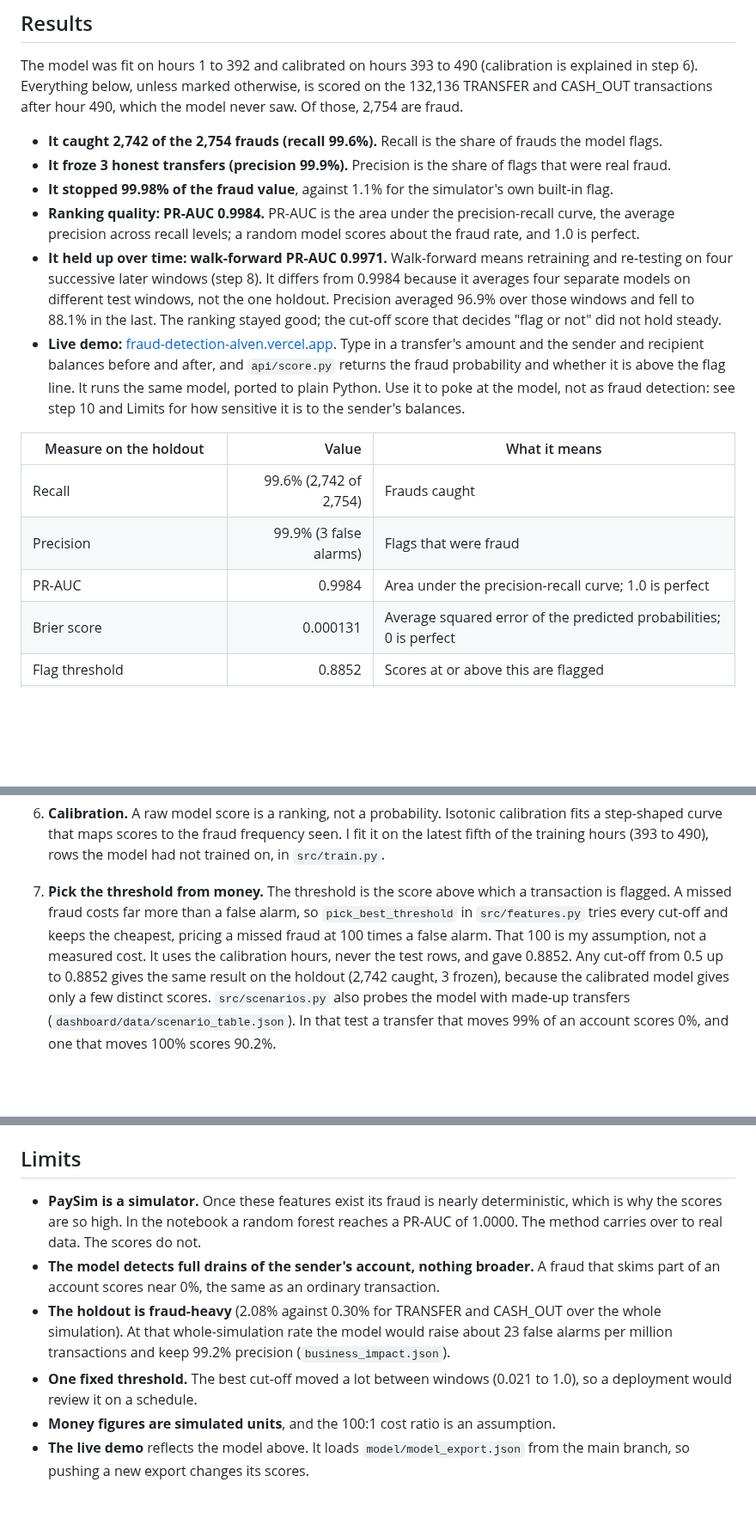
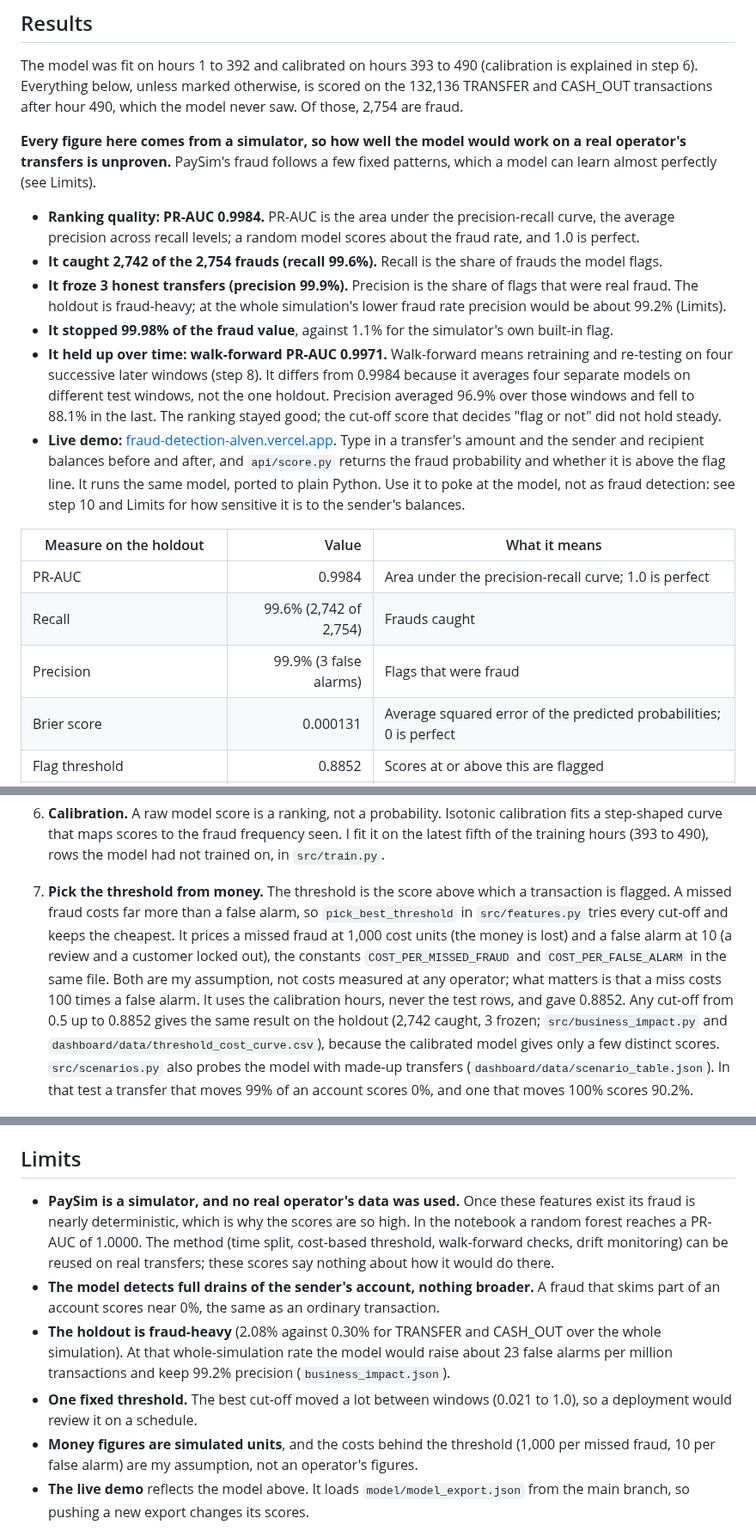
Before and after one commit to alvenyuka/Fraud-Detection-System, a Markdown page: README.md, 3 parts joined by grey strips. Shown at 86% size. Drawn GitHub-style; blank space fills up the shorter version.

Commit message:
docs: state the simulator caveat and the assumed threshold costs in the README
A fraud lead reading Results met 99.9% precision and 99.98% of value stopped
before any word that the data is simulated. Results now opens by saying every
figure comes from PaySim, so performance on a real operator's transfers is
unproven, and lists PR-AUC first. The precision bullet gives the 99.2% the
model would keep at the whole simulation's lower fraud rate.

The threshold step names both costs behind it, 1,000 units per missed fraud
and 10 per false alarm (COST_PER_MISSED_FRAUD and COST_PER_FALSE_ALARM in
src/features.py), and says they are an assumption. The flat result from 0.5 to
0.8852 cites dashboard/data/threshold_cost_curve.csv. Limits no longer says
the method "carries over" to real data, which nothing here tests.

```diff
--- a/README.md
+++ b/README.md
@@ -23,11 +23,15 @@ The model was fit on hours 1 to 392 and calibrated on hours 393 to 490 (calibrat
 below, unless marked otherwise, is scored on the 132,136 TRANSFER and CASH_OUT transactions after hour 490, which the
 model never saw. Of those, 2,754 are fraud.
 
-- **It caught 2,742 of the 2,754 frauds (recall 99.6%).** Recall is the share of frauds the model flags.
-- **It froze 3 honest transfers (precision 99.9%).** Precision is the share of flags that were real fraud.
-- **It stopped 99.98% of the fraud value**, against 1.1% for the simulator's own built-in flag.
+**Every figure here comes from a simulator, so how well the model would work on a real operator's transfers is
+unproven.** PaySim's fraud follows a few fixed patterns, which a model can learn almost perfectly (see Limits).
+
 - **Ranking quality: PR-AUC 0.9984.** PR-AUC is the area under the precision-recall curve, the average precision
   across recall levels; a random model scores about the fraud rate, and 1.0 is perfect.
+- **It caught 2,742 of the 2,754 frauds (recall 99.6%).** Recall is the share of frauds the model flags.
+- **It froze 3 honest transfers (precision 99.9%).** Precision is the share of flags that were real fraud. The
+  holdout is fraud-heavy; at the whole simulation's lower fraud rate precision would be about 99.2% (Limits).
+- **It stopped 99.98% of the fraud value**, against 1.1% for the simulator's own built-in flag.
 - **It held up over time: walk-forward PR-AUC 0.9971.** Walk-forward means retraining and re-testing on four
   successive later windows (step 8). It differs from 0.9984 because it averages four separate models on different
   test windows, not the one holdout. Precision averaged 96.9% over those windows and fell to 88.1% in the last. The
@@ -39,9 +43,9 @@ model never saw. Of those, 2,754 are fraud.
 
 | Measure on the holdout | Value | What it means |
 |---|---:|---|
+| PR-AUC | 0.9984 | Area under the precision-recall curve; 1.0 is perfect |
 | Recall | 99.6% (2,742 of 2,754) | Frauds caught |
 | Precision | 99.9% (3 false alarms) | Flags that were fraud |
-| PR-AUC | 0.9984 | Area under the precision-recall curve; 1.0 is perfect |
 | Brier score | 0.000131 | Average squared error of the predicted probabilities; 0 is perfect |
 | Flag threshold | 0.8852 | Scores at or above this are flagged |
 | Walk-forward PR-AUC (4 windows) | 0.9971 ± 0.0020 | Ranking holds in later windows |
@@ -110,10 +114,13 @@ Each step adds one idea.
 
 7. **Pick the threshold from money.** The threshold is the score above which a transaction is flagged. A missed
    fraud costs far more than a false alarm, so `pick_best_threshold` in `src/features.py` tries every cut-off
-   and keeps the cheapest, pricing a missed fraud at 100 times a false alarm. That 100 is my assumption, not a
-   measured cost. It uses the calibration hours, never the test rows, and gave 0.8852. Any cut-off from 0.5 up
-   to 0.8852 gives the same result on the holdout (2,742 caught, 3 frozen), because the calibrated model gives only a few
-   distinct scores. `src/scenarios.py` also probes the model with made-up transfers
+   and keeps the cheapest. It prices a missed fraud at 1,000 cost units (the money is lost) and a false alarm at
+   10 (a review and a customer locked out), the constants `COST_PER_MISSED_FRAUD` and `COST_PER_FALSE_ALARM` in
+   the same file. Both are my assumption, not costs measured at any operator; what matters is that a miss costs
+   100 times a false alarm. It uses the calibration hours, never the test rows, and gave 0.8852. Any cut-off from
+   0.5 up to 0.8852 gives the same result on the holdout (2,742 caught, 3 frozen; `src/business_impact.py` and
+   `dashboard/data/threshold_cost_curve.csv`), because the calibrated model gives only a few distinct scores.
+   `src/scenarios.py` also probes the model with made-up transfers
    (`dashboard/data/scenario_table.json`). In that test a transfer that moves 99% of an account scores 0%, and
    one that moves 100% scores 90.2%.
 
@@ -181,8 +188,10 @@ committed; download it into `data/`.
 
 ## Limits
 
-- **PaySim is a simulator.** Once these features exist its fraud is nearly deterministic, which is why the scores
-  are so high. In the notebook a random forest reaches a PR-AUC of 1.0000. The method carries over to real data. The scores do not.
+- **PaySim is a simulator, and no real operator's data was used.** Once these features exist its fraud is nearly
+  deterministic, which is why the scores are so high. In the notebook a random forest reaches a PR-AUC of 1.0000.
+  The method (time split, cost-based threshold, walk-forward checks, drift monitoring) can be reused on real
+  transfers; these scores say nothing about how it would do there.
 - **The model detects full drains of the sender's account, nothing broader.** A fraud that skims part of an
   account scores near 0%, the same as an ordinary transaction.
 - **The holdout is fraud-heavy** (2.08% against 0.30% for TRANSFER and CASH_OUT over the whole simulation). At
@@ -190,7 +199,8 @@ committed; download it into `data/`.
   precision (`business_impact.json`).
 - **One fixed threshold.** The best cut-off moved a lot between windows (0.021 to 1.0), so a deployment would
   review it on a schedule.
-- **Money figures are simulated units**, and the 100:1 cost ratio is an assumption.
+- **Money figures are simulated units**, and the costs behind the threshold (1,000 per missed fraud, 10 per false
+  alarm) are my assumption, not an operator's figures.
 - **The live demo** reflects the model above. It loads `model/model_export.json` from the main branch, so
   pushing a new export changes its scores.
 
```
